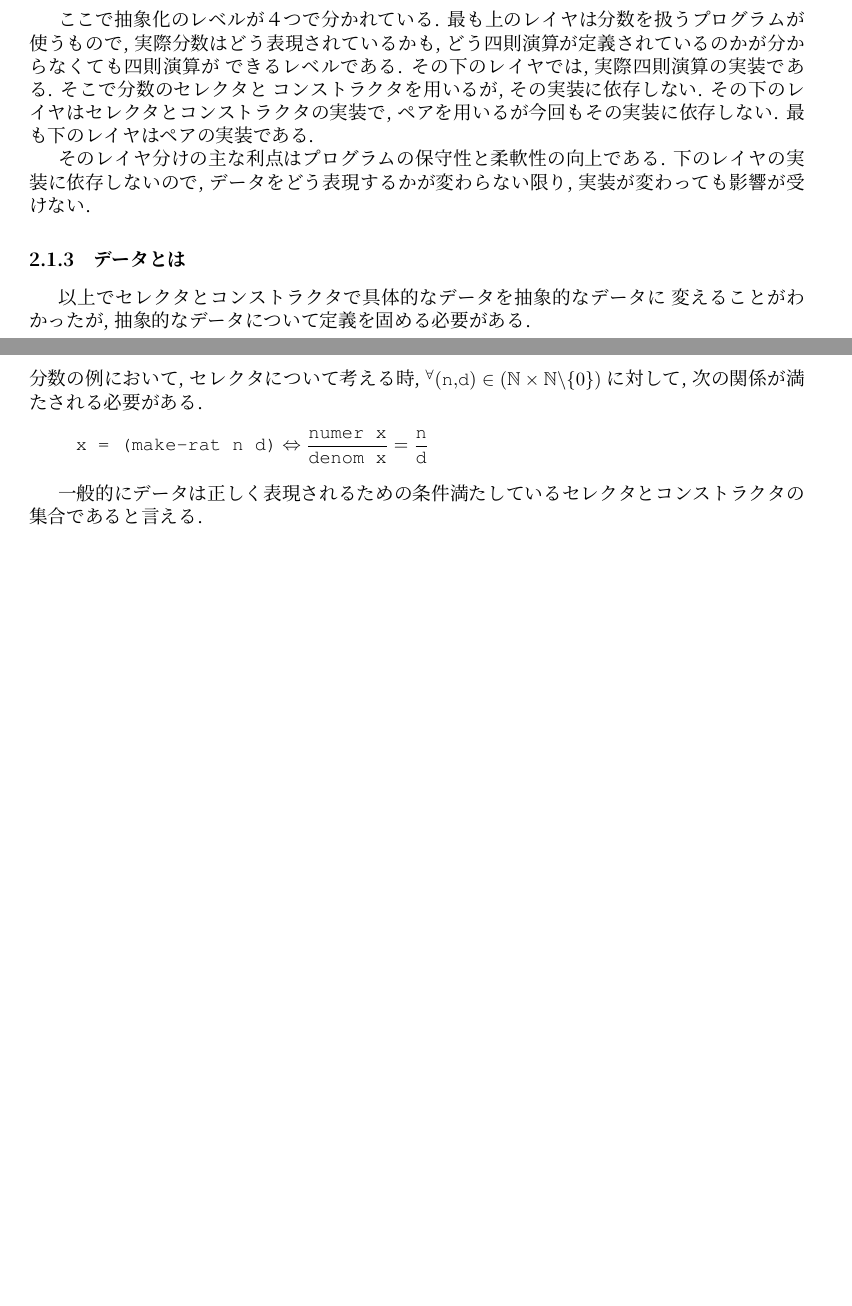
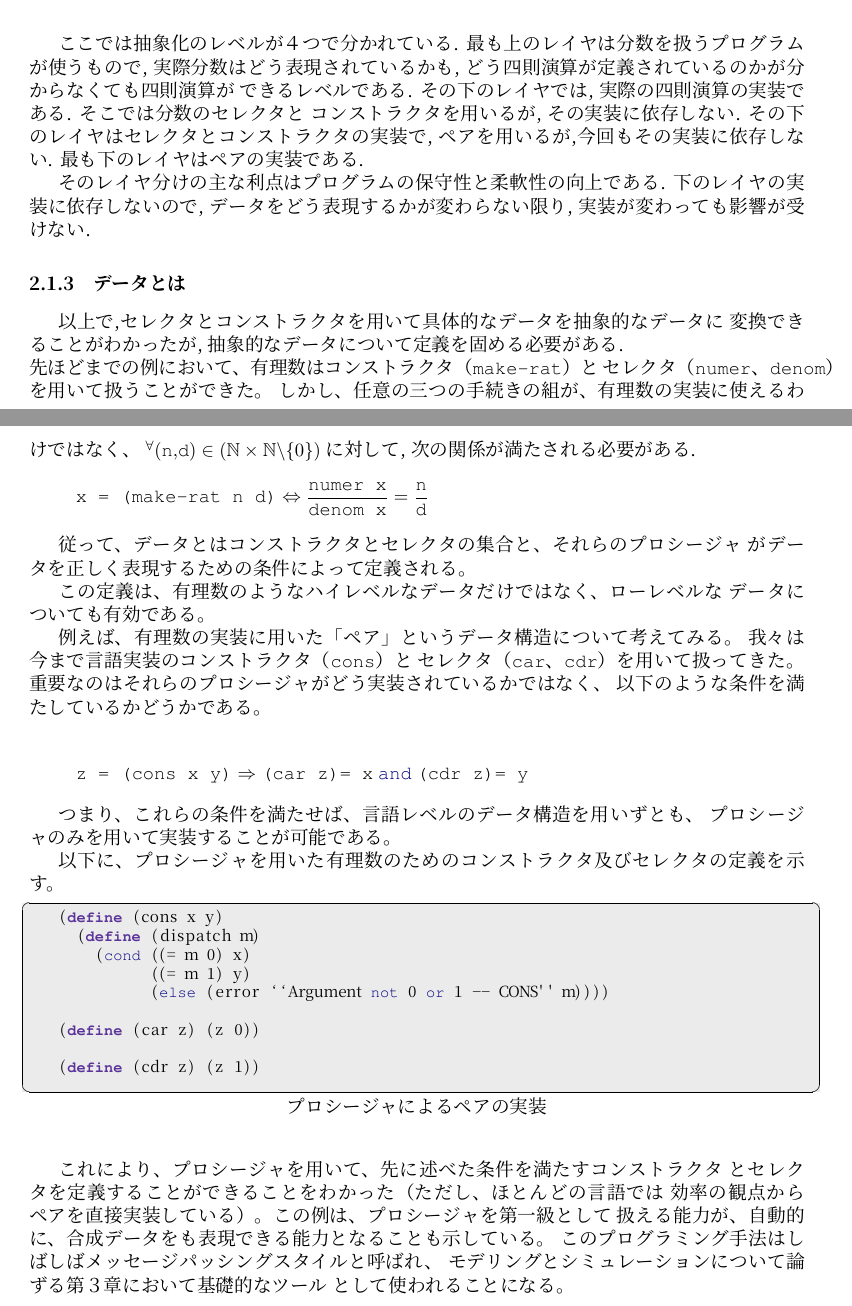
Before and after one commit to csg-tokyo/reading-group-sicp2014, a LaTeX document (20140416.tex, which reads chapter-2/subchapter-1/2-1-2-abstraction-barrier.tex, chapter-2/subchapter-1/2-1-3-what-is-data.tex): two parts of pages 4 and 5 of 5, joined at a grey line, cut so that both start at the same text, the shorter picture padded with empty space. Compiled offline with XeLaTeX; a missing font is replaced by an installed copy or a similar font.

Commit message:
Revise the chapter 2

```diff
--- a/chapter-2/subchapter-1/2-1-2-abstraction-barrier.tex
+++ b/chapter-2/subchapter-1/2-1-2-abstraction-barrier.tex
@@ -7,11 +7,11 @@
   \includegraphics[width=8cm,height=6cm]{imgs/abstraction-barrier.png}
 \end{figure}
 
-ここで抽象化のレベルが４つで分かれている. 最も上のレイヤは分数を扱うプログラムが使うもので,
+ここでは抽象化のレベルが４つで分かれている. 最も上のレイヤは分数を扱うプログラムが使うもので,
 実際分数はどう表現されているかも, どう四則演算が定義されているのかが分からなくても四則演算が
-できるレベルである. その下のレイヤでは, 実際四則演算の実装である. そこで分数のセレクタと
+できるレベルである. その下のレイヤでは, 実際の四則演算の実装である. そこでは分数のセレクタと
 コンストラクタを用いるが, その実装に依存しない. その下のレイヤはセレクタとコンストラクタの実装で,
-ペアを用いるが今回もその実装に依存しない. 最も下のレイヤはペアの実装である.
+ペアを用いるが,今回もその実装に依存しない. 最も下のレイヤはペアの実装である.
 
 そのレイヤ分けの主な利点はプログラムの保守性と柔軟性の向上である.
 下のレイヤの実装に依存しないので, データをどう表現するかが変わらない限り,
--- a/chapter-2/subchapter-1/2-1-3-what-is-data.tex
+++ b/chapter-2/subchapter-1/2-1-3-what-is-data.tex
@@ -1,9 +1,11 @@
 \subsubsection{データとは}
-以上でセレクタとコンストラクタで具体的なデータを抽象的なデータに
-変えることがわかったが, 抽象的なデータについて定義を固める必要がある.
+以上で,セレクタとコンストラクタを用いて具体的なデータを抽象的なデータに
+変換できることがわかったが, 抽象的なデータについて定義を固める必要がある.
 
 \noindent
-分数の例において, セレクタについて考える時,
+先ほどまでの例において、有理数はコンストラクタ（\lstinline{make-rat}）と
+セレクタ（\lstinline{numer}、\lstinline{denom}）を用いて扱うことができた。
+しかし、任意の三つの手続きの組が、有理数の実装に使えるわけではなく、
 ${}^{\forall} ($\lstinline{n}$, $\lstinline{d}$)
 \in (\mathbb{N}\times \mathbb{N}\backslash \{0\})$
 に対して, 次の関係が満たされる必要がある.
@@ -13,4 +15,45 @@ ${}^{\forall} ($\lstinline{n}$, $\lstinline{d}$)
   = \frac{\text{\lstinline{n}}}{\text{\lstinline{d}}}
 \]
 
-一般的にデータは正しく表現されるための条件満たしているセレクタとコンストラクタの集合であると言える.
+従って、データとはコンストラクタとセレクタの集合と、それらのプロシージャ
+がデータを正しく表現するための条件によって定義される。
+
+この定義は、有理数のようなハイレベルなデータだけではなく、ローレベルな
+データについても有効である。
+
+例えば、有理数の実装に用いた「ペア」というデータ構造について考えてみる。
+我々は今まで言語実装のコンストラクタ（\lstinline{cons}）と
+セレクタ（\lstinline{car}、\lstinline{cdr}）を用いて扱ってきた。
+重要なのはそれらのプロシージャがどう実装されているかではなく、
+以下のような条件を満たしているかどうかである。
+
+\[
+  \text{\lstinline{z = (cons x y)}} \Rightarrow
+  \text{\lstinline{(car z) = x}} \ \text{\lstinline{and}} \ \text{\lstinline{(cdr z) = y}}
+\]
+
+つまり、これらの条件を満たせば、言語レベルのデータ構造を用いずとも、
+プロシージャのみを用いて実装することが可能である。
+
+以下に、プロシージャを用いた有理数のためのコンストラクタ及びセレクタの定義を示す。
+
+\begin{lstlisting}[basicstyle=\footnotesize,title=プロシージャによるペアの実装]
+(define (cons x y)
+  (define (dispatch m)
+    (cond ((= m 0) x)
+          ((= m 1) y)
+          (else (error ``Argument not 0 or 1 -- CONS'' m))))
+
+(define (car z) (z 0))
+
+(define (cdr z) (z 1))
+\end{lstlisting}
+\vspace{5mm}
+
+これにより、プロシージャを用いて、先に述べた条件を満たすコンストラクタ
+とセレクタを定義することができることをわかった（ただし、ほとんどの言語では
+効率の観点からペアを直接実装している）。この例は、プロシージャを第一級として
+扱える能力が、自動的に、合成データをも表現できる能力となることも示している。
+このプログラミング手法はしばしばメッセージパッシングスタイルと呼ばれ、
+モデリングとシミュレーションについて論ずる第３章において基礎的なツール
+として使われることになる。
```
Also changed, not shown: chapter-2/subchapter-1/2-1-1-rational-numbers.tex (+1 -1 lines), chapter-2/subchapter-1/main.tex (+4 -4 lines), chapter-2/subchapter-1/2-1-2-abstraction-barrier.tex (2 more changed lines).
